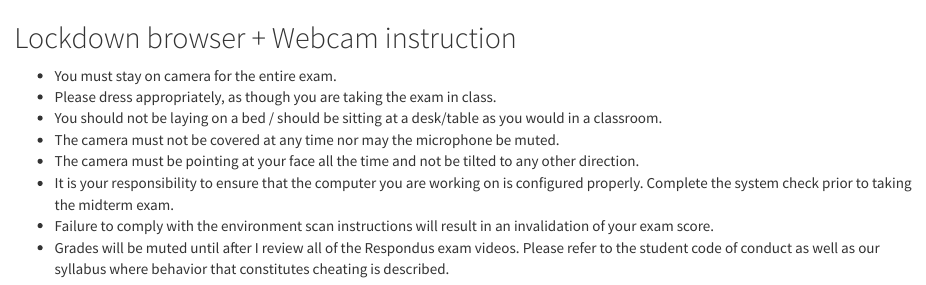
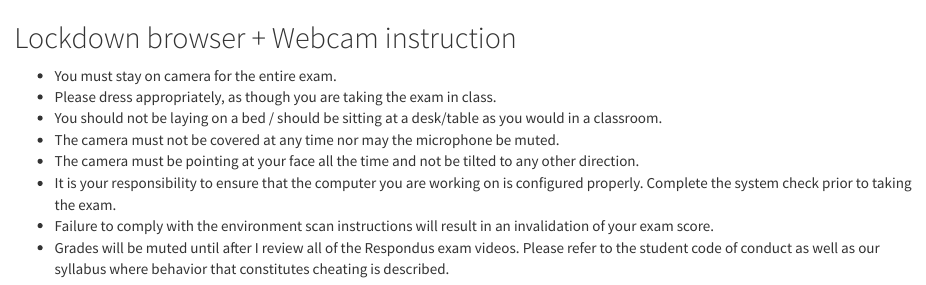
Before and after one commit to khlee42/database, an R Markdown document (misc/lockdown_short_instructions.Rmd): the page in a window 1100 px wide, from its top. The pictures show the output file misc/lockdown_short_instructions.html that the author committed with the source, opened offline.

Commit message:
update lockdown instruction

```diff
--- a/misc/lockdown_short_instructions.Rmd
+++ b/misc/lockdown_short_instructions.Rmd
@@ -18,6 +18,6 @@ knitr::opts_chunk$set(echo = TRUE)
   - You should not be laying on a bed / should be sitting at a desk/table as you would in a classroom.
   - The camera must not be covered at any time nor may the microphone be muted.
   - The camera must be pointing at your face all the time and not be tilted to any other direction.
-  - It is your responsibility to ensure that the computer you are working on is configured properly. Complete the system check prior to taking the midterm exam.
+  - It is your responsibility to ensure that the computer you are working on is configured properly. Complete the system check prior to taking the exam.
   - Failure to comply with the environment scan instructions will result in an invalidation of your exam score.
   - Grades will be muted until after I review all of the Respondus exam videos. Please refer to the student code of conduct as well as our syllabus where behavior that constitutes cheating is described.
```
Also changed, not shown: misc/lockdown_short_instructions.html.
